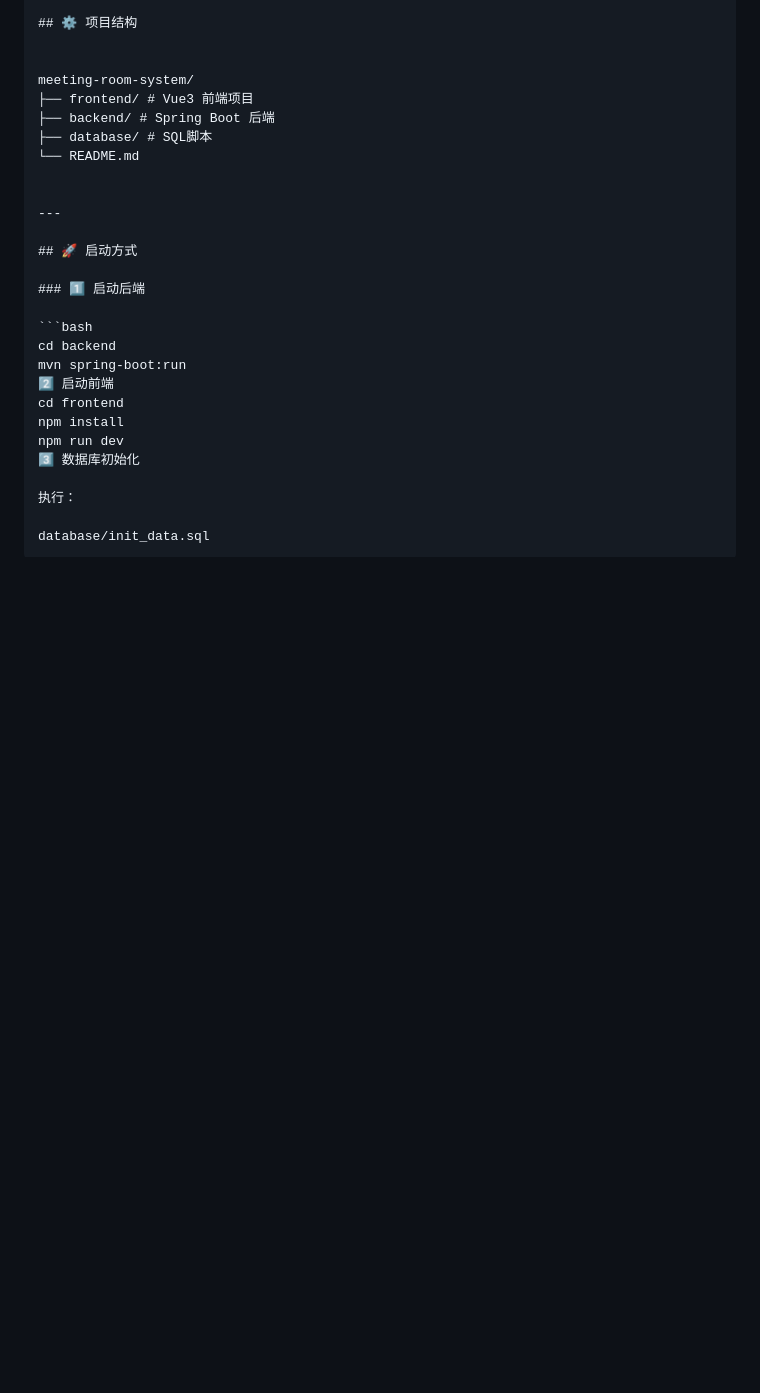
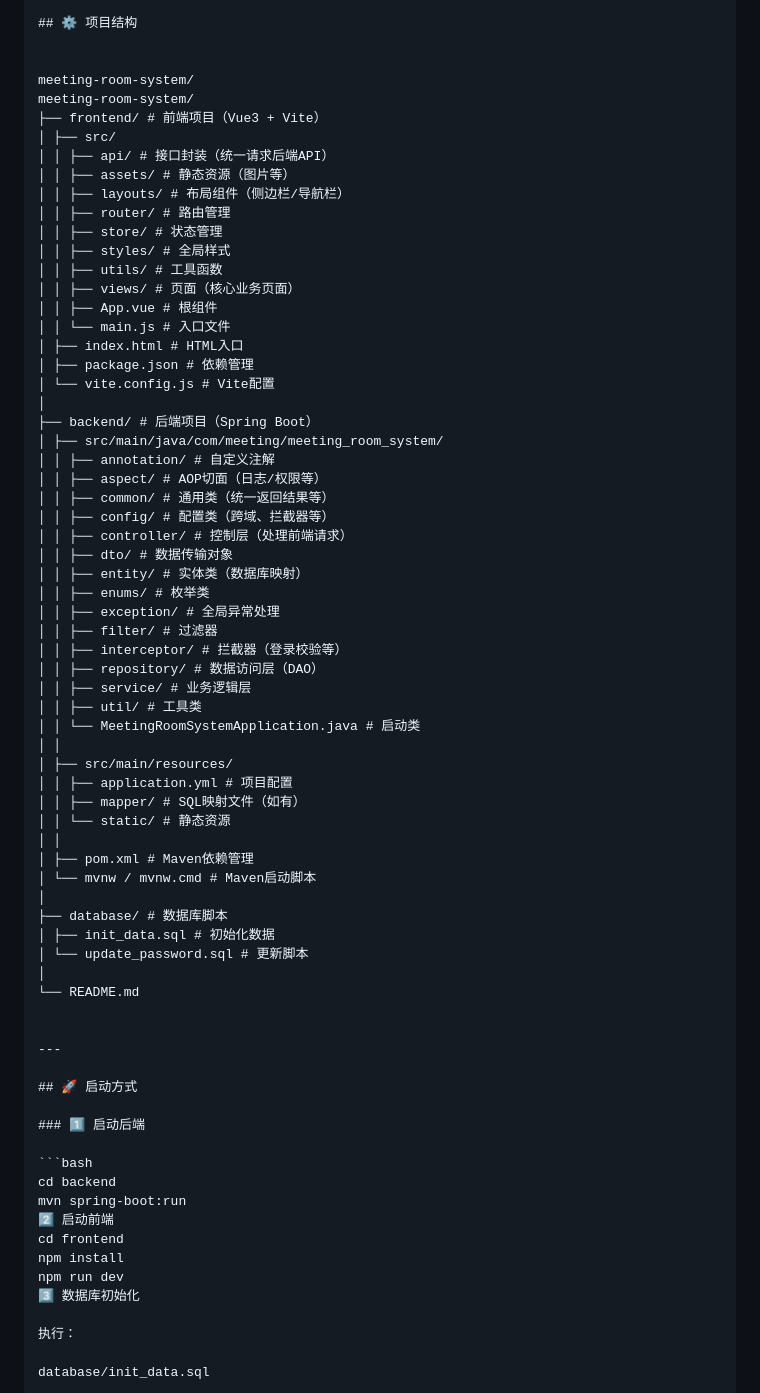
Before and after one commit to ceohqy/meeting-room-system, a Markdown page: ReadMe.md, the part around one of its changes. GitHub-like rendering; blank space fills up the shorter version.

```diff
--- a/ReadMe.md
+++ b/ReadMe.md
@@ -112,9 +149,53 @@ src/main/java/com/meeting/
 
 
 meeting-room-system/
-├── frontend/ # Vue3 前端项目
-├── backend/ # Spring Boot 后端
-├── database/ # SQL脚本
+meeting-room-system/
+├── frontend/ # 前端项目（Vue3 + Vite）
+│ ├── src/
+│ │ ├── api/ # 接口封装（统一请求后端API）
+│ │ ├── assets/ # 静态资源（图片等）
+│ │ ├── layouts/ # 布局组件（侧边栏/导航栏）
+│ │ ├── router/ # 路由管理
+│ │ ├── store/ # 状态管理
+│ │ ├── styles/ # 全局样式
+│ │ ├── utils/ # 工具函数
+│ │ ├── views/ # 页面（核心业务页面）
+│ │ ├── App.vue # 根组件
+│ │ └── main.js # 入口文件
+│ ├── index.html # HTML入口
+│ ├── package.json # 依赖管理
+│ └── vite.config.js # Vite配置
+│
+├── backend/ # 后端项目（Spring Boot）
+│ ├── src/main/java/com/meeting/meeting_room_system/
+│ │ ├── annotation/ # 自定义注解
+│ │ ├── aspect/ # AOP切面（日志/权限等）
+│ │ ├── common/ # 通用类（统一返回结果等）
+│ │ ├── config/ # 配置类（跨域、拦截器等）
+│ │ ├── controller/ # 控制层（处理前端请求）
+│ │ ├── dto/ # 数据传输对象
+│ │ ├── entity/ # 实体类（数据库映射）
+│ │ ├── enums/ # 枚举类
+│ │ ├── exception/ # 全局异常处理
+│ │ ├── filter/ # 过滤器
+│ │ ├── interceptor/ # 拦截器（登录校验等）
+│ │ ├── repository/ # 数据访问层（DAO）
+│ │ ├── service/ # 业务逻辑层
+│ │ ├── util/ # 工具类
+│ │ └── MeetingRoomSystemApplication.java # 启动类
+│ │
+│ ├── src/main/resources/
+│ │ ├── application.yml # 项目配置
+│ │ ├── mapper/ # SQL映射文件（如有）
+│ │ └── static/ # 静态资源
+│ │
+│ ├── pom.xml # Maven依赖管理
+│ └── mvnw / mvnw.cmd # Maven启动脚本
+│
+├── database/ # 数据库脚本
+│ ├── init_data.sql # 初始化数据
+│ └── update_password.sql # 更新脚本
+│
 └── README.md
 
 
```
Also changed, not shown: other parts of ReadMe.md (+45 -8 lines).
